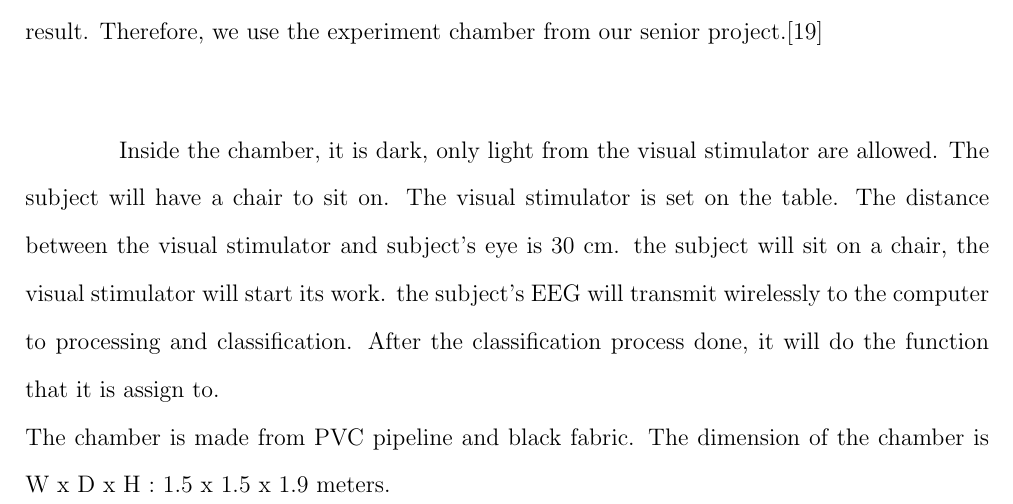
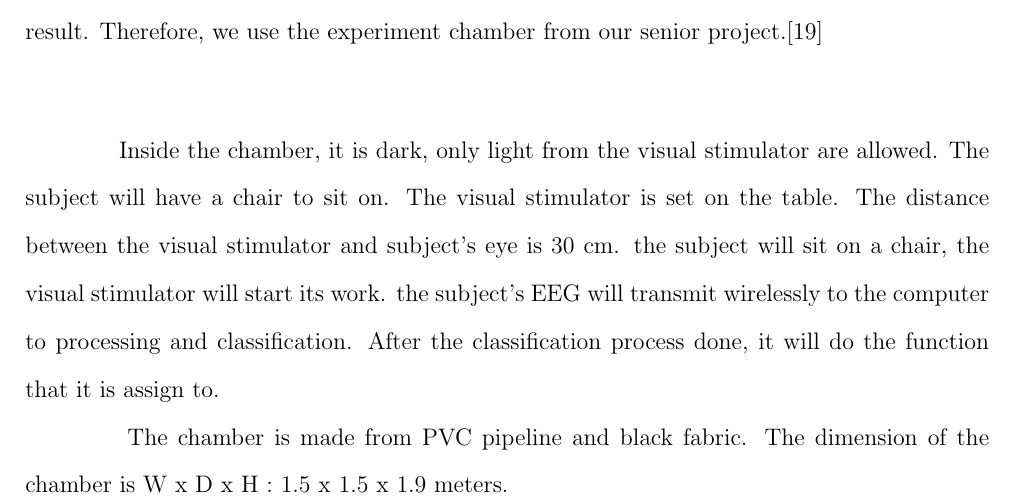
Before and after one commit to ioscarhunter/paper4, a LaTeX thesis (thesis.tex, which reads chapter6/development.tex): part of page 71 of 112, cut so that both start at the same text. Compiled offline with pdfLaTeX.

Commit message:
txs auto checkin

```diff
--- a/chapter6/development.tex
+++ b/chapter6/development.tex
@@ -10,8 +10,6 @@
 \hspace{1.5cm}Because we use the light to stimulate the subject, so we need to have the light that enters the subject's retina are only from the stimulus, also help to increase an accuracy of the result. Therefore, we use the experiment chamber from our senior project.\cite{senior}\\
 
 Inside the chamber, it is dark, only light from the visual stimulator are allowed. The subject will have a chair to sit on. The visual stimulator is set on the table. The distance between the visual stimulator and subject's eye is 30 cm. the subject will sit on a chair, the visual stimulator will start its work. the subject's EEG will transmit wirelessly to the computer to processing and classification. After the classification process done, it will do the function that it is assign to. \\
-\hspace{1.5cm}The chamber is made from PVC pipeline and black fabric. The dimension of the chamber is W x D x H : 1.5 x 1.5 x 1.9 meters.\\
-
 \begin{figure}[ht]
 	\centering
 	\includegraphics[width=0.4\textwidth]{chapter6/blackbox.jpg}
```
Also changed, not shown: chapter6/development.tex (3 more changed lines).
